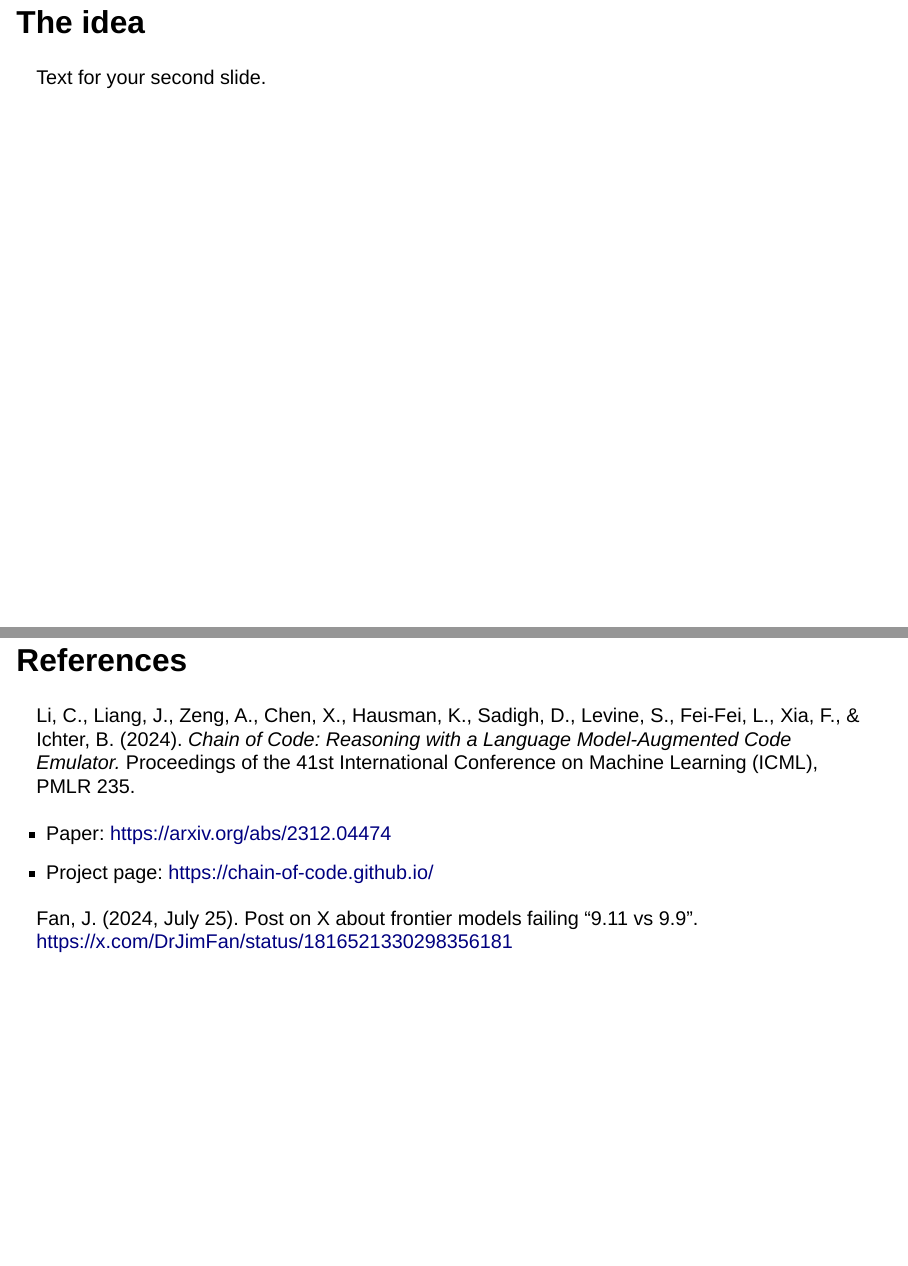
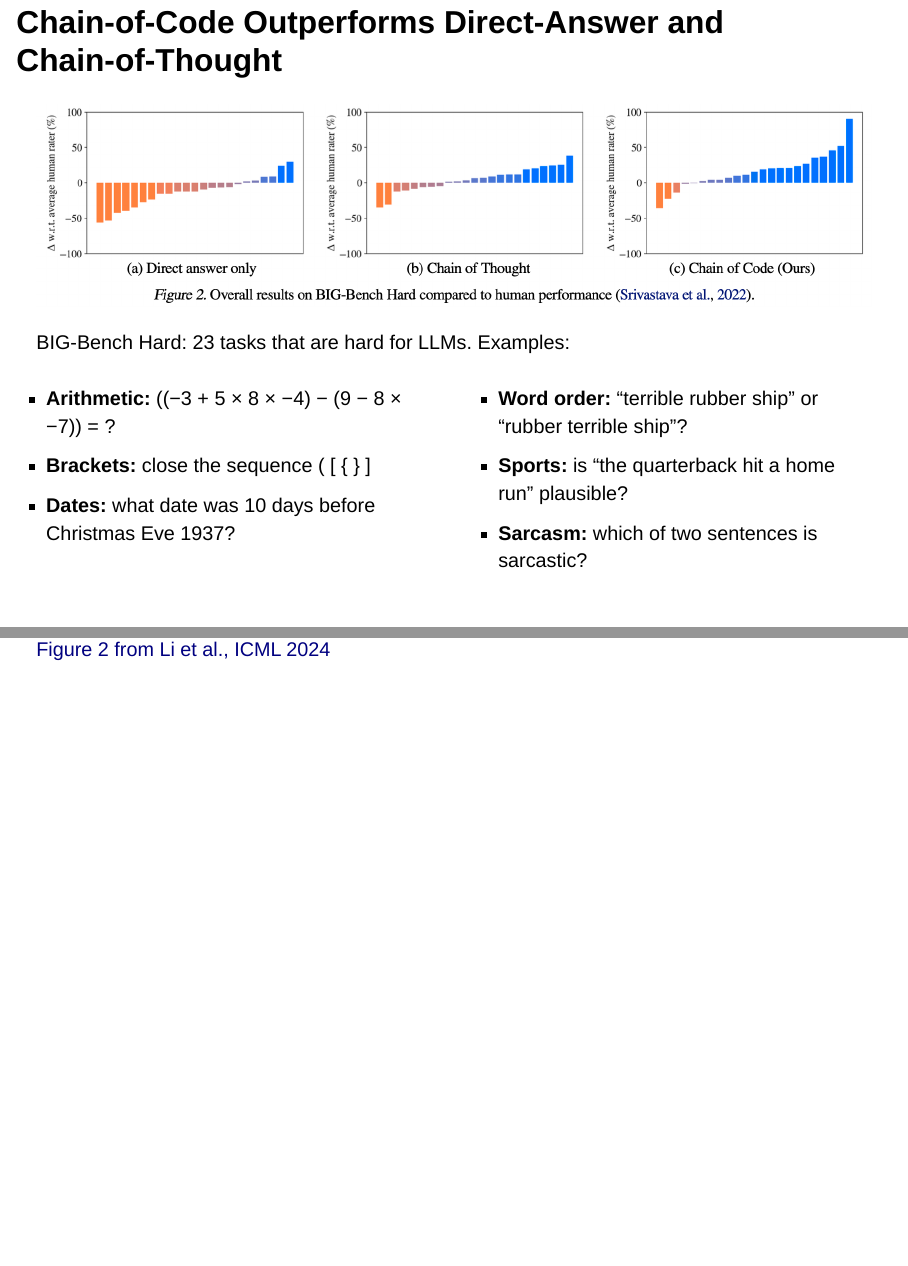
Before and after one commit to seandata8/chain-of-code-presentation, a Quarto document (slides.qmd): pages 6 and 7 of 7 before the commit and pages 6 and 7 of 9 after it, joined at a grey line. Rendered offline with R 4.5, knitr and Pandoc in place of Quarto, with nearby package versions; drawn as Slidy slides in place of the format the file asks for.

Commit message:
Add results slide with Figure 2 and BIG-Bench Hard examples
Co-Authored-By: Claude Opus 5.5 <noreply@anthropic.com>

```diff
--- a/slides.qmd
+++ b/slides.qmd
@@ -88,6 +88,32 @@ I’ve been to Mumbai, London, Washington, Grand Canyon, Baltimore, Longsheng, G
 [Figure 1 from Li et al., ICML 2024](https://arxiv.org/abs/2312.04474)
 :::
 
+## Chain-of-Code Outperforms Direct-Answer and Chain-of-Thought {.smaller-title}
+
+![](images/figure-2-results.png)
+
+::: {.small-text}
+BIG-Bench Hard: 23 tasks that are hard for LLMs. Examples:
+
+:::: {.columns}
+::: {.column width="50%"}
+- **Arithmetic:** ((−3 + 5 × 8 × −4) − (9 − 8 × −7)) = ?
+- **Brackets:** close the sequence ( [ { } ]
+- **Dates:** what date was 10 days before Christmas Eve 1937?
+:::
+
+::: {.column width="50%"}
+- **Word order:** "terrible rubber ship" or "rubber terrible ship"?
+- **Sports:** is "the quarterback hit a home run" plausible?
+- **Sarcasm:** which of two sentences is sarcastic?
+:::
+::::
+:::
+
+::: aside
+[Figure 2 from Li et al., ICML 2024](https://arxiv.org/abs/2312.04474)
+:::
+
 ## The idea
 
 Text for your second slide.
--- a/styles.css
+++ b/styles.css
@@ -14,6 +14,9 @@
 /* Smaller title for long slide headings: ## Heading {.small-title} */
 .reveal .small-title h2 {
   font-size: 1.1em;
+}
+.reveal .smaller-title h2 {
+  font-size: 0.9em;
 }
 
 /* Yellow highlight: [text]{.hl} */
@@ -39,3 +42,8 @@
 .reveal .column p > img {
   margin: 0;
 }
+
+/* Tighter spacing for a lead-in line followed by bullets */
+.reveal .small-text > p {
+  margin-bottom: 0.2em;
+}
```
Also changed, not shown: images/figure-2-results.png (added), 3 other files.
